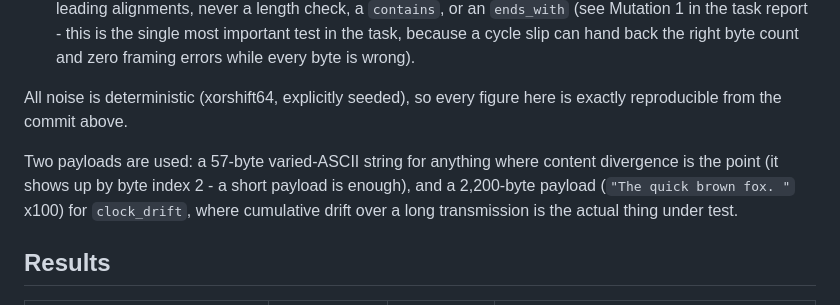
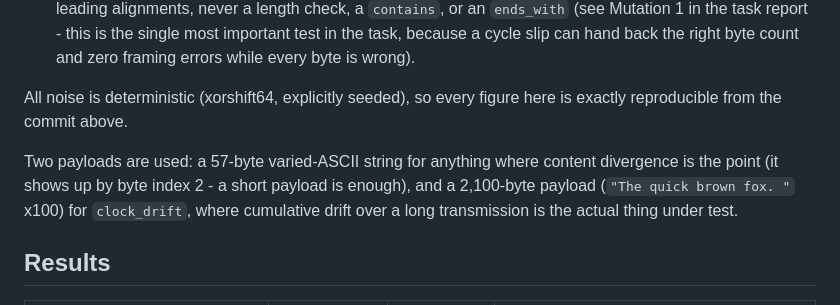
Before and after one commit to dbhq-uk/modem, a Markdown page: docs/ber-calibration.md, the part around the change. Drawn GitHub-style.

Commit message:
docs(core): fix payload length in ber-calibration.md
2,100 bytes (100 x 21-character reps), not 2,200 - measured directly
against clock_drift's own test payload rather than trusting arithmetic.

```diff
--- a/docs/ber-calibration.md
+++ b/docs/ber-calibration.md
@@ -17,7 +17,7 @@ Every figure below comes from the same harness (`modem-core/src/impair.rs`'s tes
 
 All noise is deterministic (xorshift64, explicitly seeded), so every figure here is exactly reproducible from the commit above.
 
-Two payloads are used: a 57-byte varied-ASCII string for anything where content divergence is the point (it shows up by byte index 2 - a short payload is enough), and a 2,200-byte payload (`"The quick brown fox. "` x100) for `clock_drift`, where cumulative drift over a long transmission is the actual thing under test.
+Two payloads are used: a 57-byte varied-ASCII string for anything where content divergence is the point (it shows up by byte index 2 - a short payload is enough), and a 2,100-byte payload (`"The quick brown fox. "` x100) for `clock_drift`, where cumulative drift over a long transmission is the actual thing under test.
 
 ## Results
 
```
